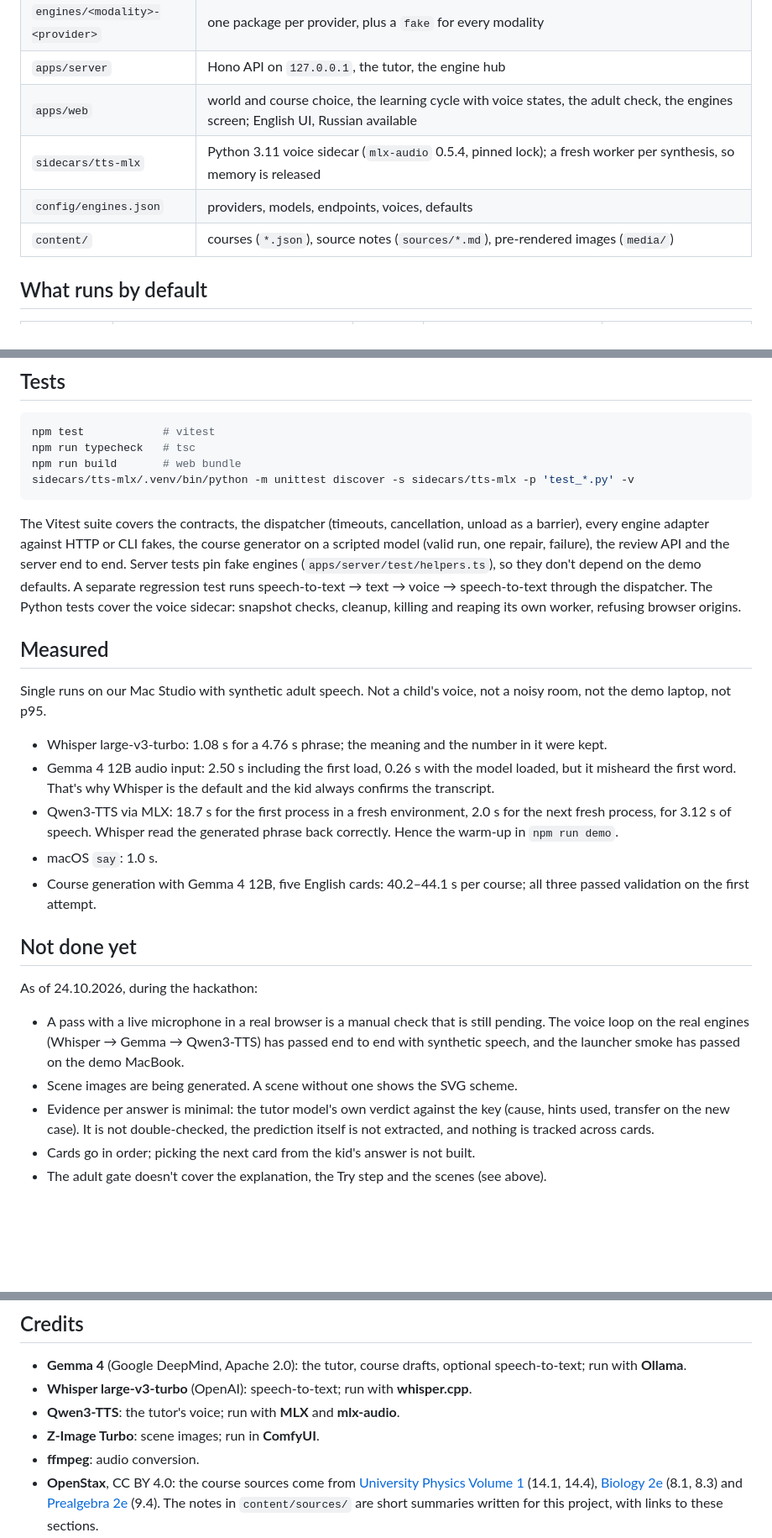
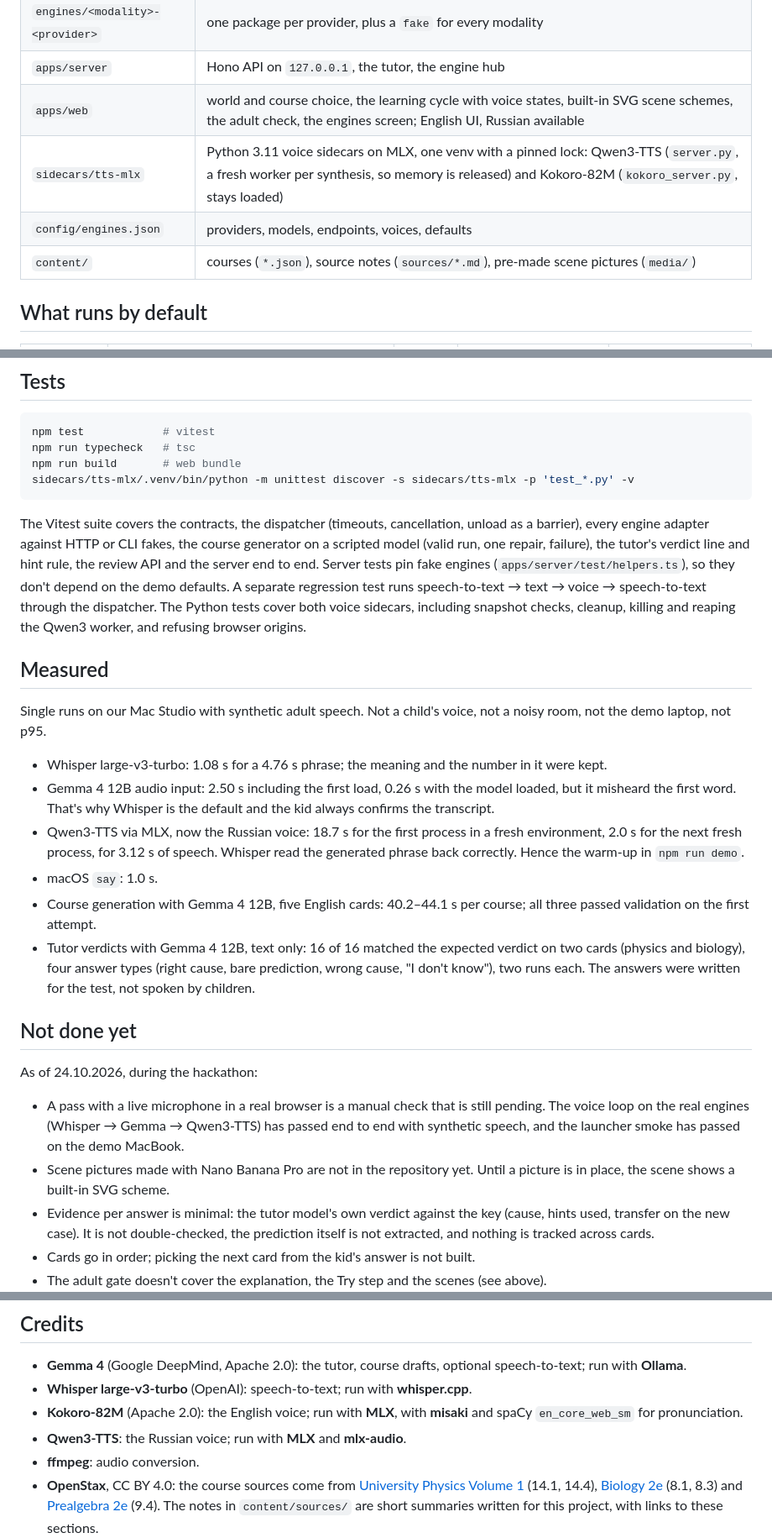
Before and after one commit to postnikov/understandity, a Markdown page: README.md, 3 parts joined by grey strips. Shown at 84% size. Rendered like a GitHub page; blank space fills up the shorter version.

````diff
--- a/README.md
+++ b/README.md
@@ -65,10 +68,10 @@ server    127.0.0.1:8787                 Hono on Node 22
 | `packages/course` | course generator, adult review logic, CLI |
 | `engines/<modality>-<provider>` | one package per provider, plus a `fake` for every modality |
 | `apps/server` | Hono API on `127.0.0.1`, the tutor, the engine hub |
-| `apps/web` | world and course choice, the learning cycle with voice states, the adult check, the engines screen; English UI, Russian available |
-| `sidecars/tts-mlx` | Python 3.11 voice sidecar (`mlx-audio` 0.5.4, pinned lock); a fresh worker per synthesis, so memory is released |
+| `apps/web` | world and course choice, the learning cycle with voice states, built-in SVG scene schemes, the adult check, the engines screen; English UI, Russian available |
+| `sidecars/tts-mlx` | Python 3.11 voice sidecars on MLX, one venv with a pinned lock: Qwen3-TTS (`server.py`, a fresh worker per synthesis, so memory is released) and Kokoro-82M (`kokoro_server.py`, stays loaded) |
 | `config/engines.json` | providers, models, endpoints, voices, defaults |
-| `content/` | courses (`*.json`), source notes (`sources/*.md`), pre-rendered images (`media/`) |
+| `content/` | courses (`*.json`), source notes (`sources/*.md`), pre-made scene pictures (`media/`) |
 
 ## What runs by default
 
@@ -154,7 +160,7 @@ npm run build       # web bundle
 sidecars/tts-mlx/.venv/bin/python -m unittest discover -s sidecars/tts-mlx -p 'test_*.py' -v
 ```
 
-The Vitest suite covers the contracts, the dispatcher (timeouts, cancellation, unload as a barrier), every engine adapter against HTTP or CLI fakes, the course generator on a scripted model (valid run, one repair, failure), the review API and the server end to end. Server tests pin fake engines (`apps/server/test/helpers.ts`), so they don't depend on the demo defaults. A separate regression test runs speech-to-text → text → voice → speech-to-text through the dispatcher. The Python tests cover the voice sidecar: snapshot checks, cleanup, killing and reaping its own worker, refusing browser origins.
+The Vitest suite covers the contracts, the dispatcher (timeouts, cancellation, unload as a barrier), every engine adapter against HTTP or CLI fakes, the course generator on a scripted model (valid run, one repair, failure), the tutor's verdict line and hint rule, the review API and the server end to end. Server tests pin fake engines (`apps/server/test/helpers.ts`), so they don't depend on the demo defaults. A separate regression test runs speech-to-text → text → voice → speech-to-text through the dispatcher. The Python tests cover both voice sidecars, including snapshot checks, cleanup, killing and reaping the Qwen3 worker, and refusing browser origins.
 
 ## Measured
 
@@ -162,16 +168,17 @@ Single runs on our Mac Studio with synthetic adult speech. Not a child's voice,
 
 - Whisper large-v3-turbo: 1.08 s for a 4.76 s phrase; the meaning and the number in it were kept.
 - Gemma 4 12B audio input: 2.50 s including the first load, 0.26 s with the model loaded, but it misheard the first word. That's why Whisper is the default and the kid always confirms the transcript.
-- Qwen3-TTS via MLX: 18.7 s for the first process in a fresh environment, 2.0 s for the next fresh process, for 3.12 s of speech. Whisper read the generated phrase back correctly. Hence the warm-up in `npm run demo`.
+- Qwen3-TTS via MLX, now the Russian voice: 18.7 s for the first process in a fresh environment, 2.0 s for the next fresh process, for 3.12 s of speech. Whisper read the generated phrase back correctly. Hence the warm-up in `npm run demo`.
 - macOS `say`: 1.0 s.
 - Course generation with Gemma 4 12B, five English cards: 40.2–44.1 s per course; all three passed validation on the first attempt.
+- Tutor verdicts with Gemma 4 12B, text only: 16 of 16 matched the expected verdict on two cards (physics and biology), four answer types (right cause, bare prediction, wrong cause, "I don't know"), two runs each. The answers were written for the test, not spoken by children.
 
 ## Not done yet
 
 As of 24.10.2026, during the hackathon:
 
 - A pass with a live microphone in a real browser is a manual check that is still pending. The voice loop on the real engines (Whisper → Gemma → Qwen3-TTS) has passed end to end with synthetic speech, and the launcher smoke has passed on the demo MacBook.
-- Scene images are being generated. A scene without one shows the SVG scheme.
+- Scene pictures made with Nano Banana Pro are not in the repository yet. Until a picture is in place, the scene shows a built-in SVG scheme.
 - Evidence per answer is minimal: the tutor model's own verdict against the key (cause, hints used, transfer on the new case). It is not double-checked, the prediction itself is not extracted, and nothing is tracked across cards.
 - Cards go in order; picking the next card from the kid's answer is not built.
 - The adult gate doesn't cover the explanation, the Try step and the scenes (see above).
@@ -195,8 +202,8 @@ Apache License 2.0, see [LICENSE](LICENSE). Model weights are not part of this r
 
 - **Gemma 4** (Google DeepMind, Apache 2.0): the tutor, course drafts, optional speech-to-text; run with **Ollama**.
 - **Whisper large-v3-turbo** (OpenAI): speech-to-text; run with **whisper.cpp**.
-- **Qwen3-TTS**: the tutor's voice; run with **MLX** and **mlx-audio**.
-- **Z-Image Turbo**: scene images; run in **ComfyUI**.
+- **Kokoro-82M** (Apache 2.0): the English voice; run with **MLX**, with **misaki** and spaCy `en_core_web_sm` for pronunciation.
+- **Qwen3-TTS**: the Russian voice; run with **MLX** and **mlx-audio**.
 - **ffmpeg**: audio conversion.
 - **OpenStax**, CC BY 4.0: the course sources come from [University Physics Volume 1](https://openstax.org/books/university-physics-volume-1/pages/14-1-fluids-density-and-pressure) (14.1, 14.4), [Biology 2e](https://openstax.org/books/biology-2e/pages/8-1-overview-of-photosynthesis) (8.1, 8.3) and [Prealgebra 2e](https://openstax.org/books/prealgebra-2e/pages/9-4-use-properties-of-rectangles-triangles-and-trapezoids) (9.4). The notes in `content/sources/` are short summaries written for this project, with links to these sections.
 - **JetBrains Mono** (SIL Open Font License 1.1).
````
Also changed, not shown: other parts of README.md (+21 -15 lines).
